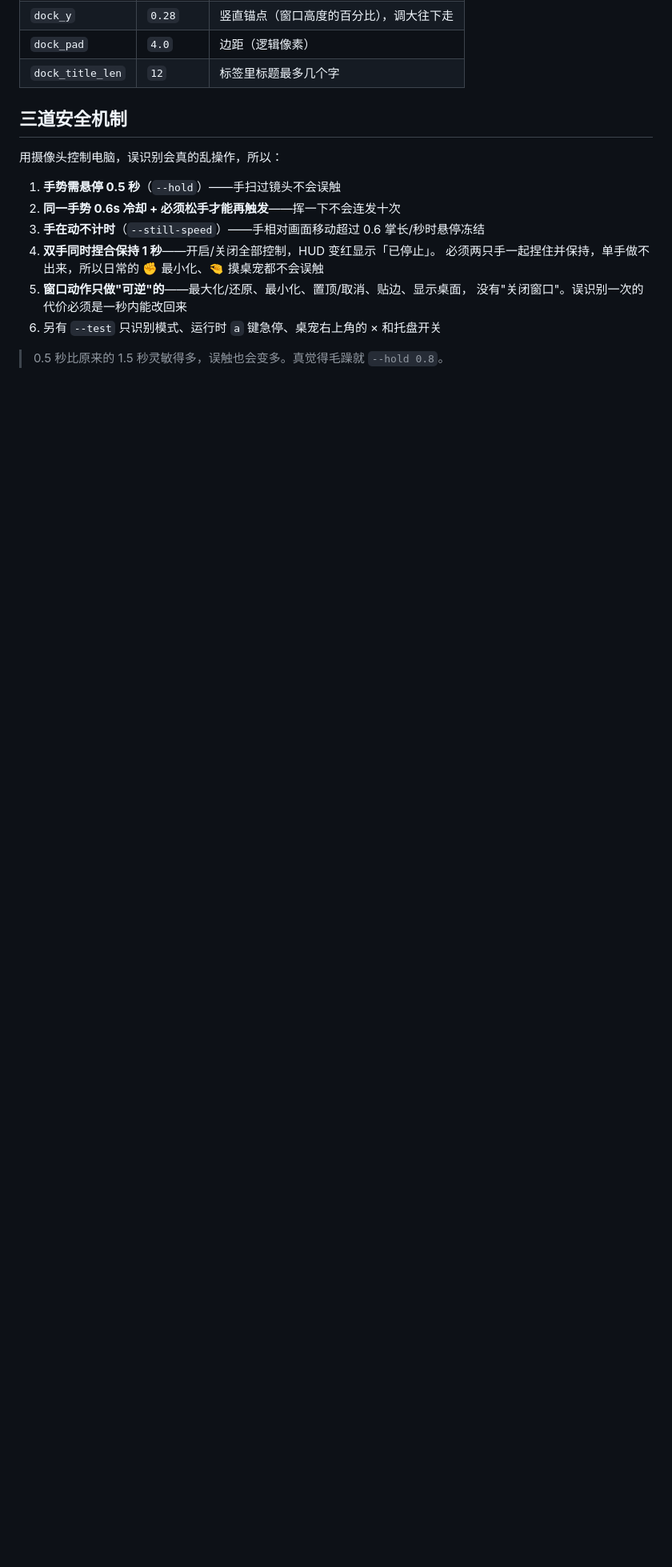
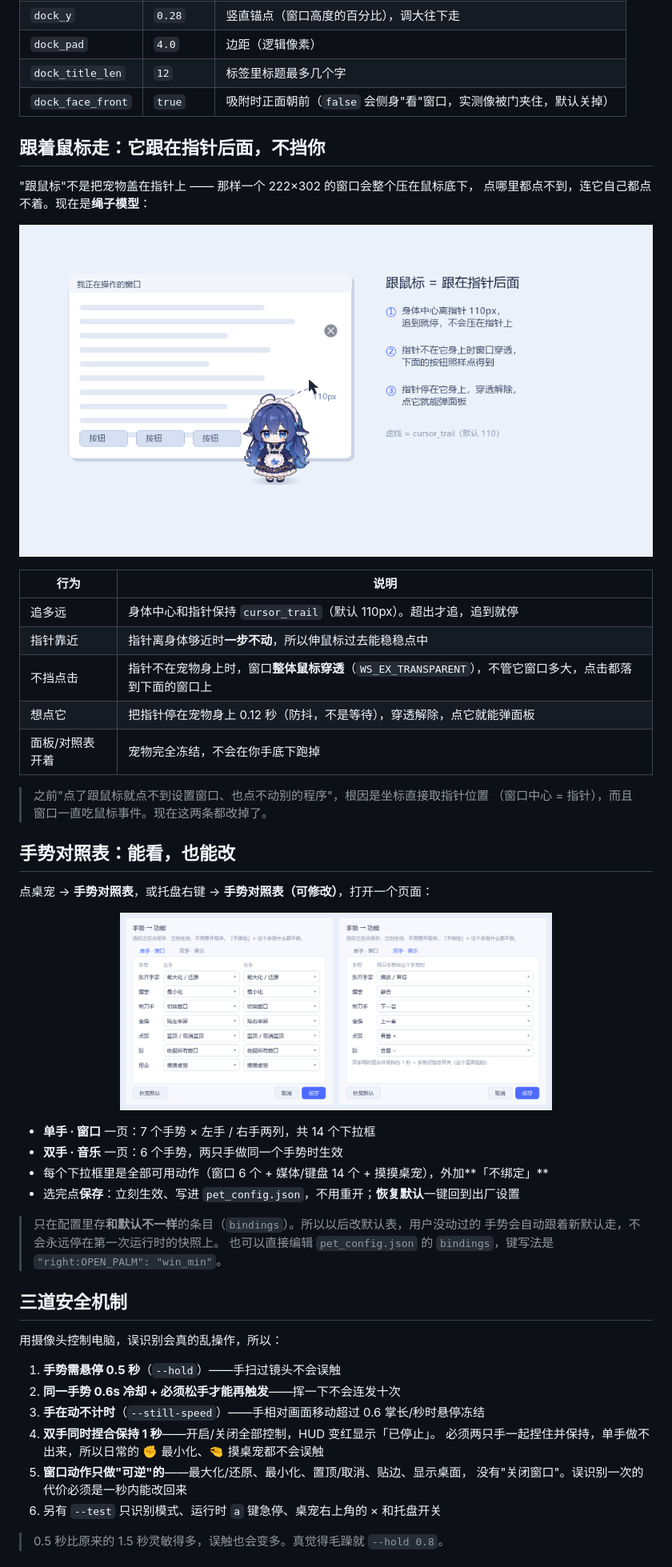
Before and after one commit to vv545A/gesture-desktop-pet, a Markdown page: README.md, the part around one of its changes. Shown at 80% size. Rendered like a GitHub page; pictures changed too: pet_bindings.png (added), pet_cursor_follow.png (added); blank space fills up the shorter version.

```diff
--- a/README.md
+++ b/README.md
@@ -331,6 +333,44 @@ python main.py --cam 1           # 换摄像头
 | `dock_y` | `0.28` | 竖直锚点（窗口高度的百分比），调大往下走 |
 | `dock_pad` | `4.0` | 边距（逻辑像素） |
 | `dock_title_len` | `12` | 标签里标题最多几个字 |
+| `dock_face_front` | `true` | 吸附时正面朝前（`false` 会侧身"看"窗口，实测像被门夹住，默认关掉） |
+
+## 跟着鼠标走：它跟在指针后面，不挡你
+
+"跟鼠标"不是把宠物盖在指针上 —— 那样一个 222×302 的窗口会整个压在鼠标底下，
+点哪里都点不到，连它自己都点不着。现在是**绳子模型**：
+
+<p align="center">
+  <img src="pet_cursor_follow.png" width="820" alt="跟鼠标：宠物跟在指针左下方 110px，指针不在它身上时窗口鼠标穿透">
+</p>
+
+| 行为 | 说明 |
+|---|---|
+| 追多远 | 身体中心和指针保持 `cursor_trail`（默认 110px）。超出才追，追到就停 |
+| 指针靠近 | 指针离身体够近时**一步不动**，所以伸鼠标过去能稳稳点中 |
+| 不挡点击 | 指针不在宠物身上时，窗口**整体鼠标穿透**（`WS_EX_TRANSPARENT`），不管它窗口多大，点击都落到下面的窗口上 |
+| 想点它 | 把指针停在宠物身上 0.12 秒（防抖，不是等待），穿透解除，点它就能弹面板 |
+| 面板/对照表开着 | 宠物完全冻结，不会在你手底下跑掉 |
+
+> 之前"点了跟鼠标就点不到设置窗口、也点不动别的程序"，根因是坐标直接取指针位置
+> （窗口中心 = 指针），而且窗口一直吃鼠标事件。现在这两条都改掉了。
+
+## 手势对照表：能看，也能改
+
+点桌宠 → **手势对照表**，或托盘右键 → **手势对照表（可修改）**，打开一个页面：
+
+<p align="center">
+  <img src="pet_bindings.png" width="540" alt="手势对照表页面：单手分左右手两列，每行一个下拉框">
+</p>
+
+- **单手 · 窗口** 一页：7 个手势 × 左手 / 右手两列，共 14 个下拉框
+- **双手 · 音乐** 一页：6 个手势，两只手做同一个手势时生效
+- 每个下拉框里是全部可用动作（窗口 6 个 + 媒体/键盘 14 个 + 摸摸桌宠），外加**「不绑定」**
+- 选完点**保存**：立刻生效、写进 `pet_config.json`，不用重开；**恢复默认**一键回到出厂设置
+
+> 只在配置里存**和默认不一样**的条目（`bindings`）。所以以后改默认表，用户没动过的
+> 手势会自动跟着新默认走，不会永远停在第一次运行时的快照上。
+> 也可以直接编辑 `pet_config.json` 的 `bindings`，键写法是 `"right:OPEN_PALM": "win_min"`。
 
 ## 三道安全机制
 
```
Also changed, not shown: other parts of README.md (+2 -0 lines), ARCHITECTURE.md (+36 -0 lines), 3 other files.
